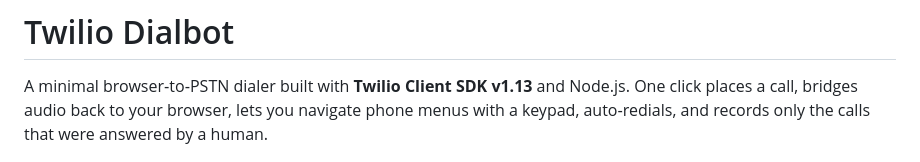
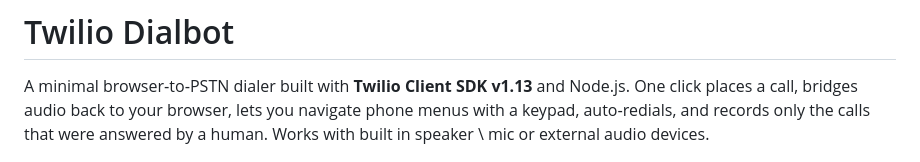
Before and after one commit to fxcircus/twilio-dialbot, a Markdown page: Readme.md, the part around the change. Drawn GitHub-style.

```diff
--- a/Readme.md
+++ b/Readme.md
@@ -1,6 +1,7 @@
 # Twilio Dialbot
 
 A minimal browser‑to‑PSTN dialer built with **Twilio Client SDK v1.13** and Node.js. One click places a call, bridges audio back to your browser, lets you navigate phone menus with a keypad, auto‑redials, and records only the calls that were answered by a human.
+Works with built in speaker \ mic or external audio devices.
 
 ![screenshot](./public/app_screenshot_main.png)
 ![screenshot](./public/app_screenshot_settings_modal.png)
```
